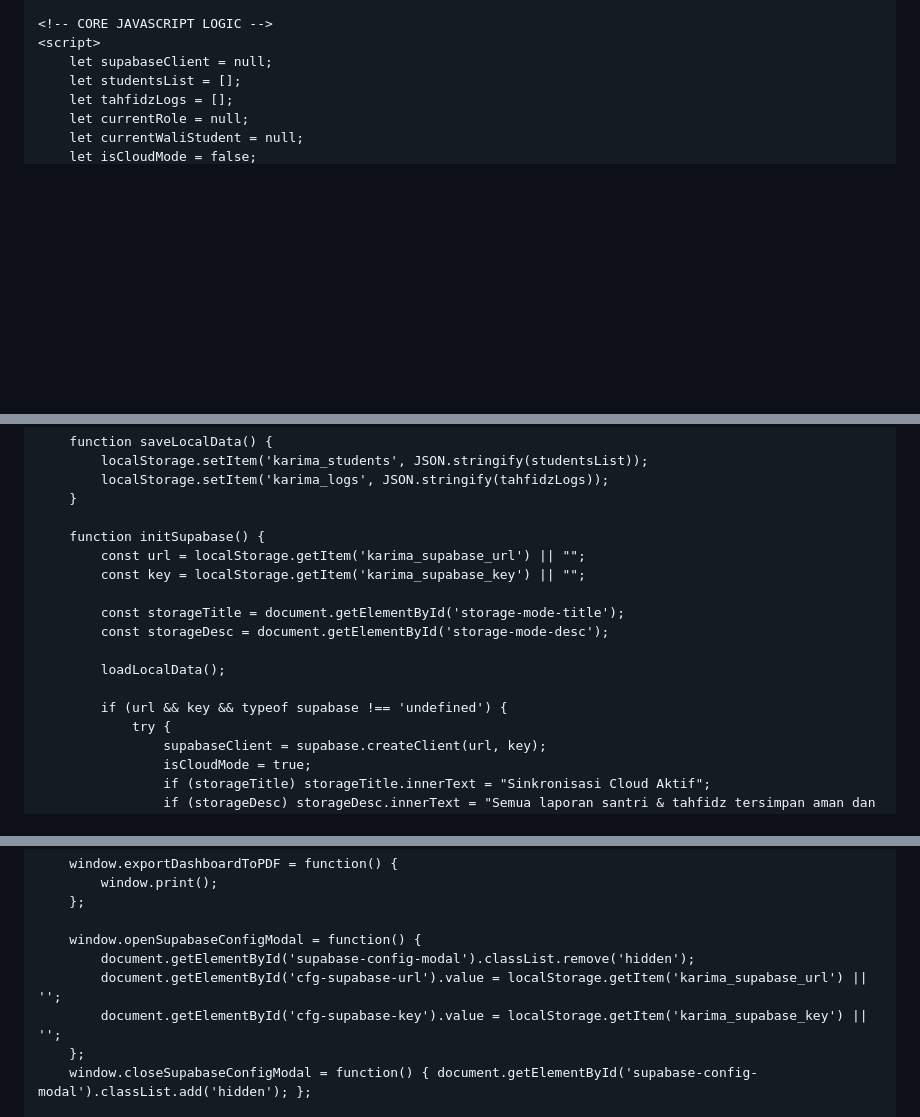
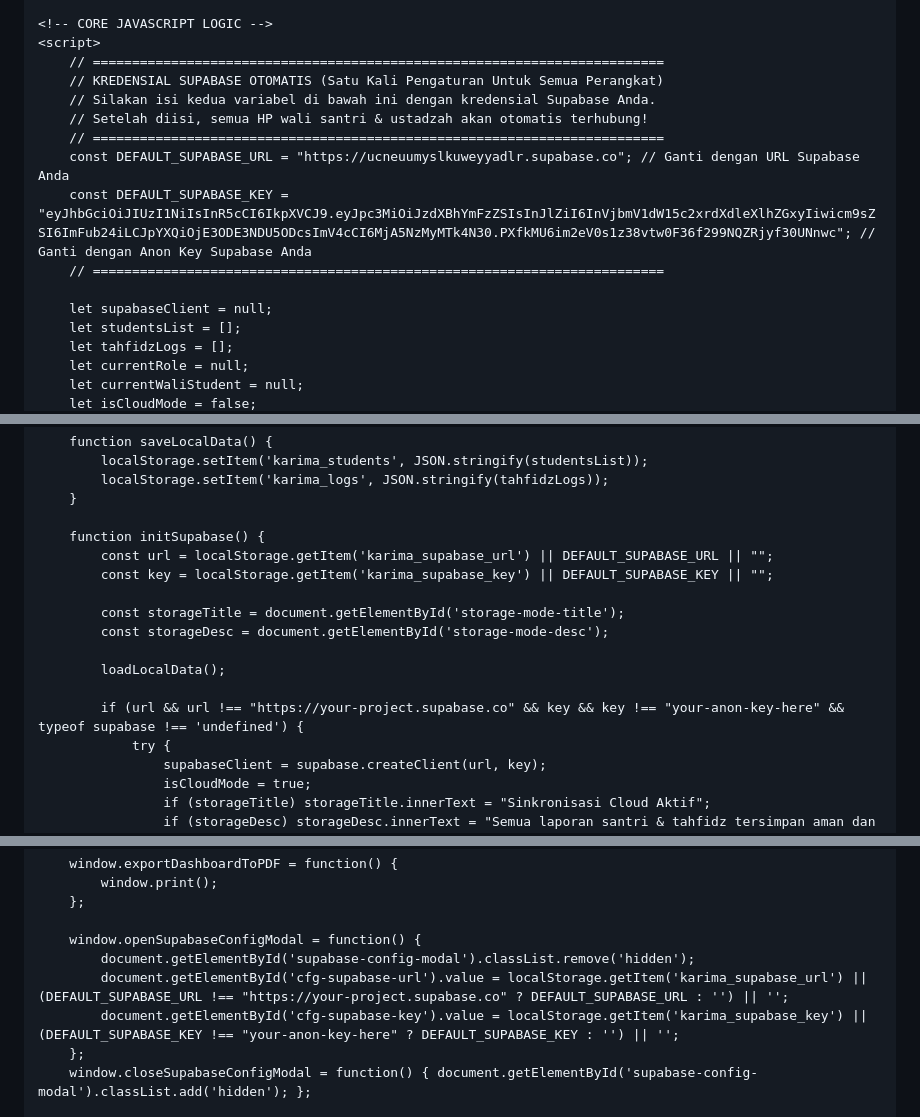
Before and after one commit to pphq4kampunginggris-pare/laporan-hasil-blajar-santrihq-4, a Markdown page: README.md, 3 parts joined by grey strips. GitHub-like rendering; blank space fills up the shorter version.

```diff
--- a/README.md
+++ b/README.md
@@ -1387,6 +1387,15 @@ CREATE TABLE IF NOT EXISTS tahfidz_logs (
 
     <!-- CORE JAVASCRIPT LOGIC -->
     <script>
+        // =========================================================================
+        // KREDENSIAL SUPABASE OTOMATIS (Satu Kali Pengaturan Untuk Semua Perangkat)
+        // Silakan isi kedua variabel di bawah ini dengan kredensial Supabase Anda.
+        // Setelah diisi, semua HP wali santri & ustadzah akan otomatis terhubung!
+        // =========================================================================
+        const DEFAULT_SUPABASE_URL = "https://ucneuumyslkuweyyadlr.supabase.co"; // Ganti dengan URL Supabase Anda
+        const DEFAULT_SUPABASE_KEY = "eyJhbGciOiJIUzI1NiIsInR5cCI6IkpXVCJ9.eyJpc3MiOiJzdXBhYmFzZSIsInJlZiI6InVjbmV1dW15c2xrdXdleXlhZGxyIiwicm9sZSI6ImFub24iLCJpYXQiOjE3ODE3NDU5ODcsImV4cCI6MjA5NzMyMTk4N30.PXfkMU6im2eV0s1z38vtw0F36f299NQZRjyf30UNnwc"; // Ganti dengan Anon Key Supabase Anda
+        // =========================================================================
+
         let supabaseClient = null;
         let studentsList = [];
         let tahfidzLogs = [];
@@ -1595,15 +1604,15 @@ CREATE TABLE IF NOT EXISTS tahfidz_logs (
         }
 
         function initSupabase() {
-            const url = localStorage.getItem('karima_supabase_url') || "";
-            const key = localStorage.getItem('karima_supabase_key') || "";
+            const url = localStorage.getItem('karima_supabase_url') || DEFAULT_SUPABASE_URL || "";
+            const key = localStorage.getItem('karima_supabase_key') || DEFAULT_SUPABASE_KEY || "";
 
             const storageTitle = document.getElementById('storage-mode-title');
             const storageDesc = document.getElementById('storage-mode-desc');
 
             loadLocalData();
 
-            if (url && key && typeof supabase !== 'undefined') {
+            if (url && url !== "https://your-project.supabase.co" && key && key !== "your-anon-key-here" && typeof supabase !== 'undefined') {
                 try {
                     supabaseClient = supabase.createClient(url, key);
                     isCloudMode = true;
@@ -2569,8 +2578,8 @@ CREATE TABLE IF NOT EXISTS tahfidz_logs (
 
         window.openSupabaseConfigModal = function() {
             document.getElementById('supabase-config-modal').classList.remove('hidden');
-            document.getElementById('cfg-supabase-url').value = localStorage.getItem('karima_supabase_url') || '';
-            document.getElementById('cfg-supabase-key').value = localStorage.getItem('karima_supabase_key') || '';
+            document.getElementById('cfg-supabase-url').value = localStorage.getItem('karima_supabase_url') || (DEFAULT_SUPABASE_URL !== "https://your-project.supabase.co" ? DEFAULT_SUPABASE_URL : '') || '';
+            document.getElementById('cfg-supabase-key').value = localStorage.getItem('karima_supabase_key') || (DEFAULT_SUPABASE_KEY !== "your-anon-key-here" ? DEFAULT_SUPABASE_KEY : '') || '';
         };
         window.closeSupabaseConfigModal = function() { document.getElementById('supabase-config-modal').classList.add('hidden'); };
 
```
